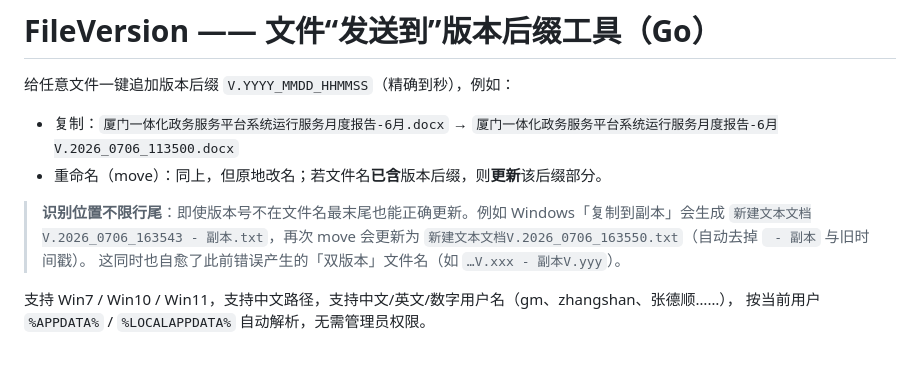
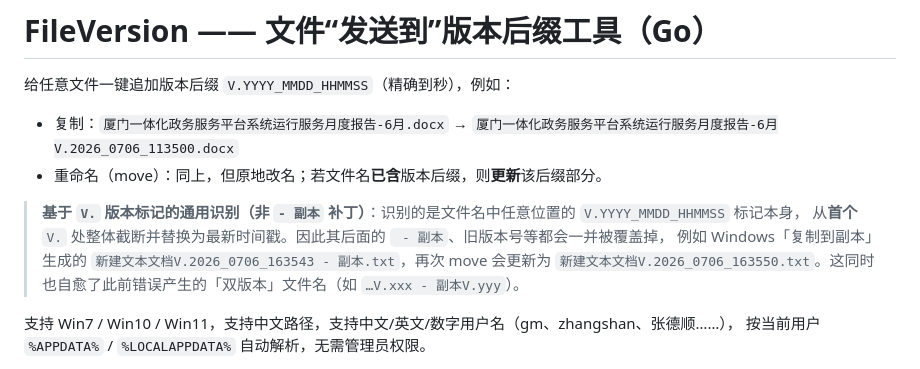
Before and after one commit to JackCh3n/fileVersion, a Markdown page: README.md, the part around the change. Rendered like a GitHub page.

Commit message:
docs: 澄清 move 的版本识别是基于 V. 标记而非 - 副本 补丁

```diff
--- a/README.md
+++ b/README.md
@@ -6,10 +6,10 @@
   → `厦门一体化政务服务平台系统运行服务月度报告-6月V.2026_0706_113500.docx`
 - 重命名（move）：同上，但原地改名；若文件名**已含**版本后缀，则**更新**该后缀部分。
 
-> **识别位置不限行尾**：即使版本号不在文件名最末尾也能正确更新。例如 Windows「复制到副本」会生成
-> `新建文本文档V.2026_0706_163543 - 副本.txt`，再次 move 会更新为
-> `新建文本文档V.2026_0706_163550.txt`（自动去掉 ` - 副本` 与旧时间戳）。
-> 这同时也自愈了此前错误产生的「双版本」文件名（如 `…V.xxx - 副本V.yyy`）。
+> **基于 `V.` 版本标记的通用识别（非 `- 副本` 补丁）**：识别的是文件名中任意位置的 `V.YYYY_MMDD_HHMMSS` 标记本身，
+> 从**首个** `V.` 处整体截断并替换为最新时间戳。因此其后面的 ` - 副本`、旧版本号等都会一并被覆盖掉，
+> 例如 Windows「复制到副本」生成的 `新建文本文档V.2026_0706_163543 - 副本.txt`，再次 move 会更新为
+> `新建文本文档V.2026_0706_163550.txt`。这同时也自愈了此前错误产生的「双版本」文件名（如 `…V.xxx - 副本V.yyy`）。
 
 支持 Win7 / Win10 / Win11，支持中文路径，支持中文/英文/数字用户名（gm、zhangshan、张德顺……），
 按当前用户 `%APPDATA%` / `%LOCALAPPDATA%` 自动解析，无需管理员权限。
```
